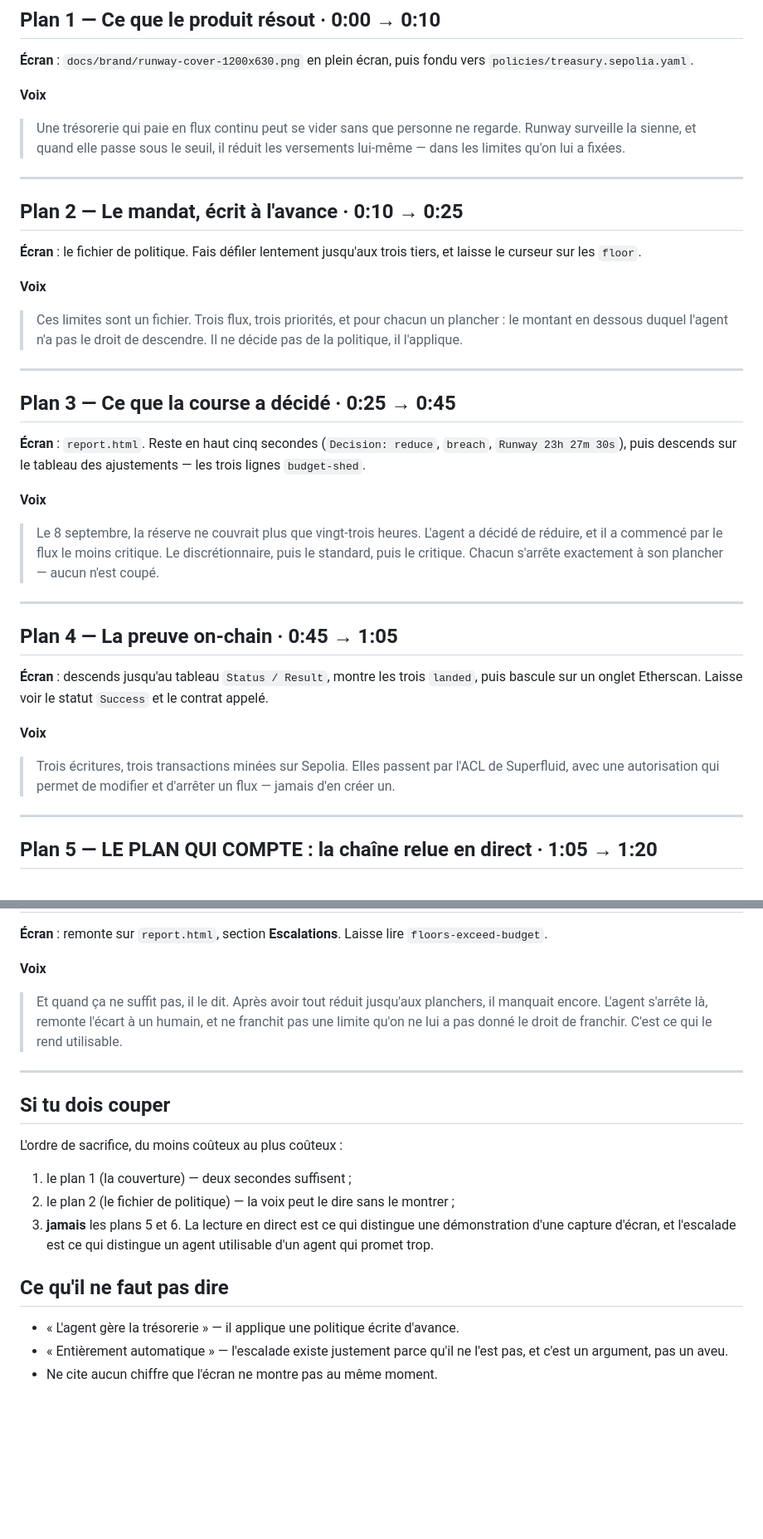
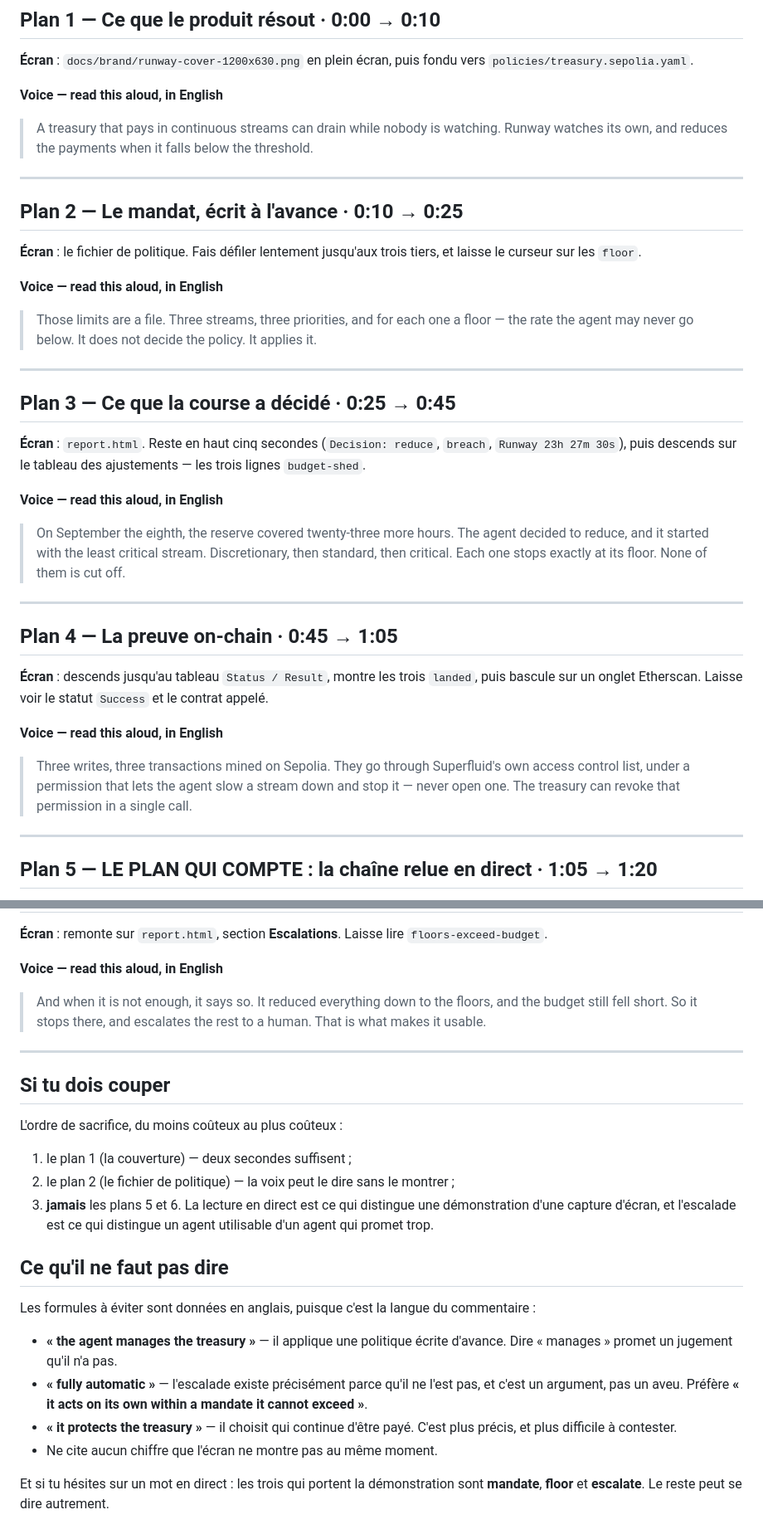
Before and after one commit to Yoh5/runway, a Markdown page: docs/DEMO.md, 2 parts joined by grey strips. Shown at 83% size. Drawn GitHub-style; blank space fills up the shorter version.

Commit message:
Put the demo narration in English, and pace each shot to its window
The judges are English-speaking. The voiceover was written in French, which
would have cost half of what the video demonstrates.

The spoken text is now English; the stage directions stay in French, since they
never leave the screen. Each block is sized to its shot at roughly 150 words a
minute - a demo pace, not a conversational one.

Two shots did not fit and the pacing check caught them: shot 1 ran at 174 words
a minute and shot 6 at 195. Shot 1 lost a clause. Shot 6 kept its closing line -
it is the point of the whole film - and gained three seconds instead. Total goes
from 85 to 95 seconds.

The phrases to avoid are now given in English too, and the three words that
carry the demonstration are named: mandate, floor, escalate.

```diff
--- a/docs/DEMO.md
+++ b/docs/DEMO.md
@@ -28,10 +37,10 @@ montre son RAPPORT et relit la chaîne, il ne rejoue rien.
 **Écran** : `docs/brand/runway-cover-1200x630.png` en plein écran, puis fondu
 vers `policies/treasury.sepolia.yaml`.
 
-**Voix**
-> Une trésorerie qui paie en flux continu peut se vider sans que personne ne
-> regarde. Runway surveille la sienne, et quand elle passe sous le seuil, il
-> réduit les versements lui-même — dans les limites qu'on lui a fixées.
+**Voice — read this aloud, in English**
+> A treasury that pays in continuous streams can drain while nobody is
+> watching. Runway watches its own, and reduces the payments when it falls
+> below the threshold.
 
 ---
 
@@ -40,10 +49,10 @@ vers `policies/treasury.sepolia.yaml`.
 **Écran** : le fichier de politique. Fais défiler lentement jusqu'aux trois
 tiers, et laisse le curseur sur les `floor`.
 
-**Voix**
-> Ces limites sont un fichier. Trois flux, trois priorités, et pour chacun un
-> plancher : le montant en dessous duquel l'agent n'a pas le droit de
-> descendre. Il ne décide pas de la politique, il l'applique.
+**Voice — read this aloud, in English**
+> Those limits are a file. Three streams, three priorities, and for each one a
+> floor — the rate the agent may never go below. It does not decide the policy.
+> It applies it.
 
 ---
 
@@ -53,11 +62,11 @@ tiers, et laisse le curseur sur les `floor`.
 `breach`, `Runway 23h 27m 30s`), puis descends sur le tableau des
 ajustements — les trois lignes `budget-shed`.
 
-**Voix**
-> Le 8 septembre, la réserve ne couvrait plus que vingt-trois heures. L'agent a
-> décidé de réduire, et il a commencé par le flux le moins critique. Le
-> discrétionnaire, puis le standard, puis le critique. Chacun s'arrête
-> exactement à son plancher — aucun n'est coupé.
+**Voice — read this aloud, in English**
+> On September the eighth, the reserve covered twenty-three more hours. The
+> agent decided to reduce, and it started with the least critical stream.
+> Discretionary, then standard, then critical. Each one stops exactly at its
+> floor. None of them is cut off.
 
 ---
 
@@ -67,10 +76,11 @@ ajustements — les trois lignes `budget-shed`.
 `landed`, puis bascule sur un onglet Etherscan. Laisse voir le statut
 `Success` et le contrat appelé.
 
-**Voix**
-> Trois écritures, trois transactions minées sur Sepolia. Elles passent par
-> l'ACL de Superfluid, avec une autorisation qui permet de modifier et
-> d'arrêter un flux — jamais d'en créer un.
+**Voice — read this aloud, in English**
+> Three writes, three transactions mined on Sepolia. They go through
+> Superfluid's own access control list, under a permission that lets the agent
+> slow a stream down and stop it — never open one. The treasury can revoke that
+> permission in a single call.
 
 ---
 
@@ -102,11 +111,10 @@ discretionary       11572153066      57860765330      11572153066  floor
 **Écran** : remonte sur `report.html`, section **Escalations**. Laisse lire
 `floors-exceed-budget`.
 
-**Voix**
-> Et quand ça ne suffit pas, il le dit. Après avoir tout réduit jusqu'aux
-> planchers, il manquait encore. L'agent s'arrête là, remonte l'écart à un
-> humain, et ne franchit pas une limite qu'on ne lui a pas donné le droit de
-> franchir. C'est ce qui le rend utilisable.
+**Voice — read this aloud, in English**
+> And when it is not enough, it says so. It reduced everything down to the
+> floors, and the budget still fell short. So it stops there, and escalates the
+> rest to a human. That is what makes it usable.
 
 ---
 
@@ -122,7 +130,17 @@ L'ordre de sacrifice, du moins coûteux au plus coûteux :
 
 ## Ce qu'il ne faut pas dire
 
-- « L'agent gère la trésorerie » — il applique une politique écrite d'avance.
-- « Entièrement automatique » — l'escalade existe justement parce qu'il ne
-  l'est pas, et c'est un argument, pas un aveu.
+Les formules à éviter sont données en anglais, puisque c'est la langue du
+commentaire :
+
+- **« the agent manages the treasury »** — il applique une politique écrite
+  d'avance. Dire « manages » promet un jugement qu'il n'a pas.
+- **« fully automatic »** — l'escalade existe précisément parce qu'il ne l'est
+  pas, et c'est un argument, pas un aveu. Préfère **« it acts on its own within
+  a mandate it cannot exceed »**.
+- **« it protects the treasury »** — il choisit qui continue d'être payé. C'est
+  plus précis, et plus difficile à contester.
 - Ne cite aucun chiffre que l'écran ne montre pas au même moment.
+
+Et si tu hésites sur un mot en direct : les trois qui portent la démonstration
+sont **mandate**, **floor** et **escalate**. Le reste peut se dire autrement.
```
Also changed, not shown: other parts of docs/DEMO.md (+15 -7 lines).
